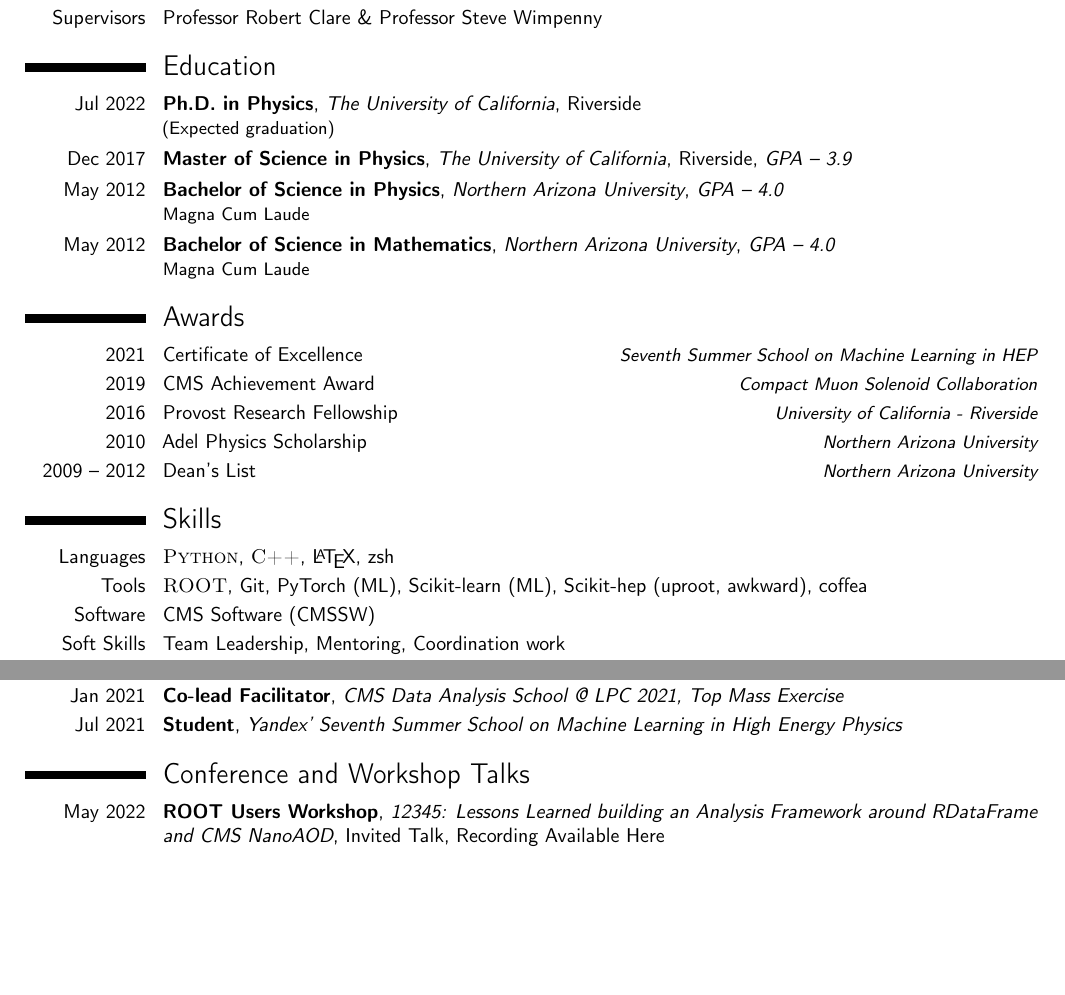
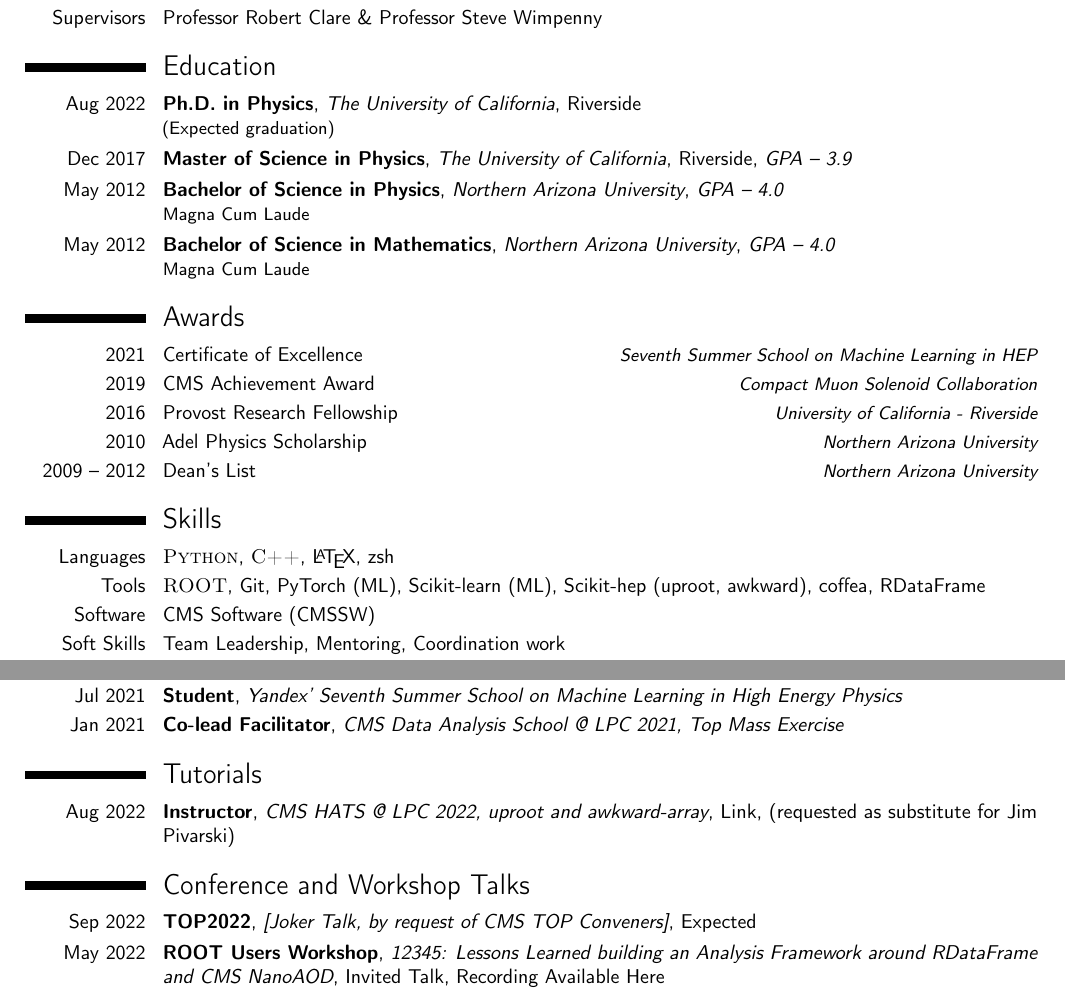
Before and after one commit to NJManganelli/CV, a LaTeX CV (modernclassic.tex): two parts of pages 1 and 3 of 3, joined at a grey line, cut so that both start at the same text, the shorter picture padded with empty space. Compiled offline with pdfLaTeX.

Commit message:
Update for August

```diff
--- a/modernclassic.tex
+++ b/modernclassic.tex
@@ -93,7 +93,7 @@
 
 \section{Education}
 
-\cventry{Jul 2022}{Ph.D. in Physics}{The University of California}{Riverside}{}{(Expected graduation)}  % Arguments not required can be left empty
+\cventry{Aug 2022}{Ph.D. in Physics}{The University of California}{Riverside}{}{(Expected graduation)}  % Arguments not required can be left empty
 \cventry{Dec 2017}{Master of Science in Physics}{The University of California}{Riverside}{\textit{GPA -- 3.9}}{}
 \cventry{May 2012}{Bachelor of Science in Physics}{Northern Arizona University}{}{\textit{GPA -- 4.0}}{Magna Cum Laude}
 \cventry{May 2012}{Bachelor of Science in Mathematics}{Northern Arizona University}{}{\textit{GPA -- 4.0}}{Magna Cum Laude}
@@ -116,7 +116,7 @@
 
 \section{Skills}
 \cvitem{Languages}{\textsc{Python}, \textsc{C++}, \LaTeX, zsh}
-\cvitem{Tools}{\textsc{ROOT}, Git, PyTorch (ML), Scikit-learn (ML), Scikit-hep (uproot, awkward), coffea}
+\cvitem{Tools}{\textsc{ROOT}, Git, PyTorch (ML), Scikit-learn (ML), Scikit-hep (uproot, awkward), coffea, RDataFrame}
 \cvitem{Software}{CMS Software (CMSSW)}
 \cvitem{Soft Skills}{Team Leadership, Mentoring,
 Coordination work}
@@ -271,14 +271,22 @@ firmware
 
 \section{Workshops and Schools}
 \cventry{May 2022}{Invited Participant}{Analysis Ecosystems Workshop II}{\href{https://indico.cern.ch/event/1125222/}{Link}}{}{}
+\cventry{Jul 2021}{Student}{Yandex' Seventh Summer School on Machine Learning in High Energy Physics}{}{}{}
 \cventry{Jan 2021}{Co-lead Facilitator}{CMS Data Analysis School @ LPC 2021, Top Mass Exercise}{}{}{}
-\cventry{Jul 2021}{Student}{Yandex' Seventh Summer School on Machine Learning in High Energy Physics}{}{}{}
+
+%----------------------------------------------------------------------------------------
+%	TUTORIALS SECTION
+%----------------------------------------------------------------------------------------
+\section{Tutorials}
+\cventry{Aug 2022}{Instructor}{CMS HATS @ LPC 2022, uproot and awkward-array}{\href{https://indico.cern.ch/event/1186603/}{Link}}{(requested as substitute for Jim Pivarski)}{}
 
 %----------------------------------------------------------------------------------------
 %	CONFERENCE TALKS, WORKSHOPS, SCHOOLS SECTION
 %----------------------------------------------------------------------------------------
 
 \section{Conference and Workshop Talks}%, Workshops, Schools}
+\cventry{Sep 2022}{TOP2022}{\textit{[Joker Talk, by request of CMS TOP Conveners]}}{Expected}{}{}
+%\cventry{Sep 2022}{TOP2022}{\textit{Evidence for the production of four top quarks in the CMS Run 2 dataset}}{}{}{}
 \cventry{May 2022}{ROOT Users Workshop}{\textit{12345: Lessons Learned building an Analysis Framework around RDataFrame and CMS NanoAOD}}{Invited Talk}{\href{https://indico.fnal.gov/event/23628/contributions/240753/}{Recording Available Here}}{}
 
 \cventry{Apr 2022}{APS April Meeting}{\textit{Search for four-top production in CMS using the latest collision data}}{Followup/Update Talk}{}{}
```
Also changed, not shown: modernclassic.tex (2 more changed lines).
